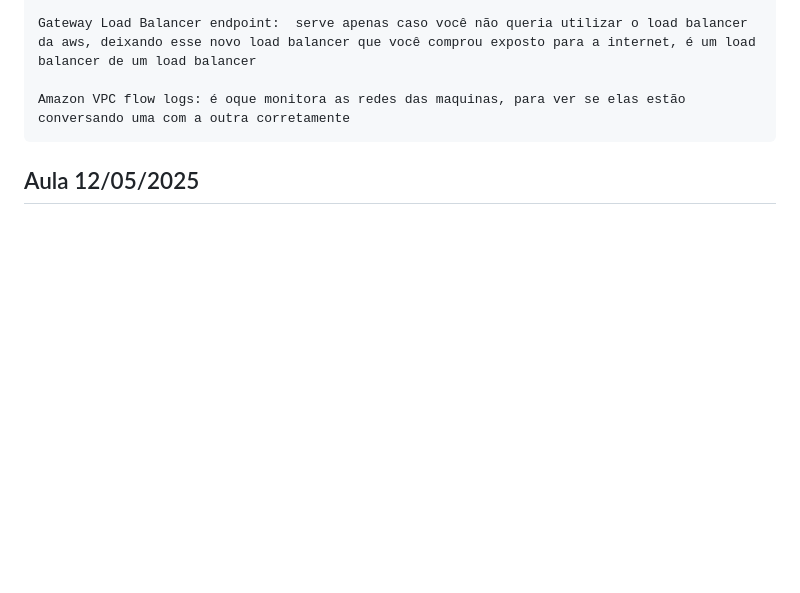
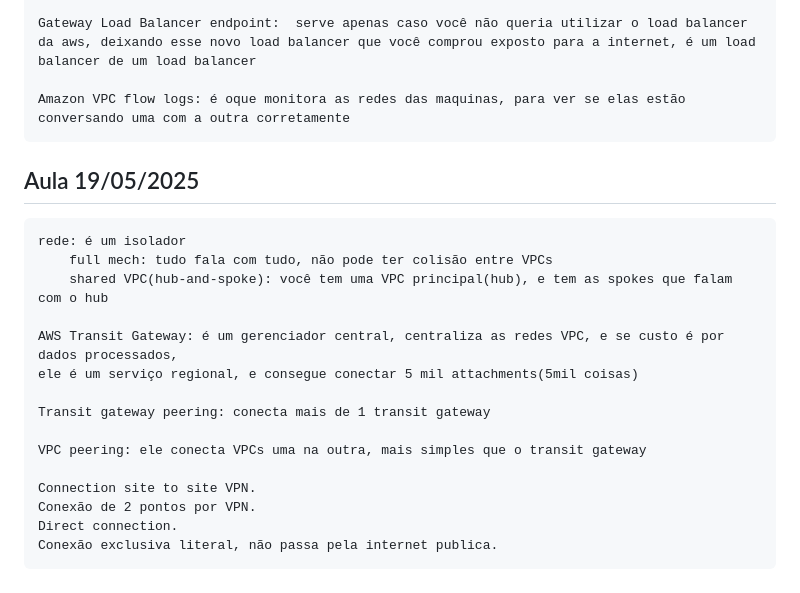
Before and after one commit to rafinha-portuga/DAS2-2025, a Markdown page: README.md, the part around the change. Rendered like a GitHub page; blank space fills up the shorter version.

Commit message:
Aula 19/05/2025

```diff
--- a/README.md
+++ b/README.md
@@ -411,4 +411,20 @@ DynamoDB.\
     Amazon VPC flow logs: é oque monitora as redes das maquinas, para ver se elas estão conversando uma com a outra corretamente
 
 
-## Aula 12/05/2025
+## Aula 19/05/2025
+
+    rede: é um isolador
+        full mech: tudo fala com tudo, não pode ter colisão entre VPCs
+        shared VPC(hub-and-spoke): você tem uma VPC principal(hub), e tem as spokes que falam com o hub
+
+    AWS Transit Gateway: é um gerenciador central, centraliza as redes VPC, e se custo é por dados processados,
+    ele é um serviço regional, e consegue conectar 5 mil attachments(5mil coisas)
+
+    Transit gateway peering: conecta mais de 1 transit gateway
+
+    VPC peering: ele conecta VPCs uma na outra, mais simples que o transit gateway
+
+    Connection site to site VPN.
+    Conexão de 2 pontos por VPN.
+    Direct connection.
+    Conexão exclusiva literal, não passa pela internet publica.
```
